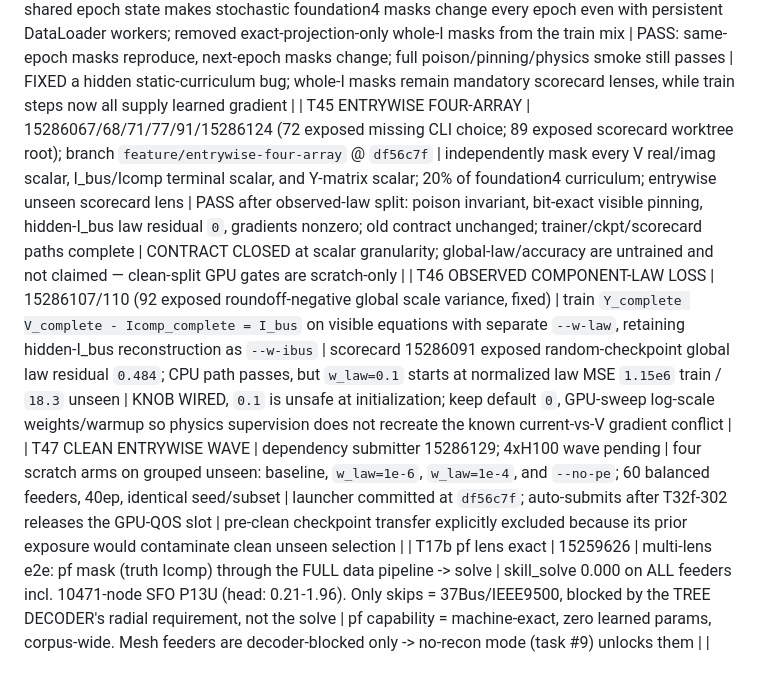
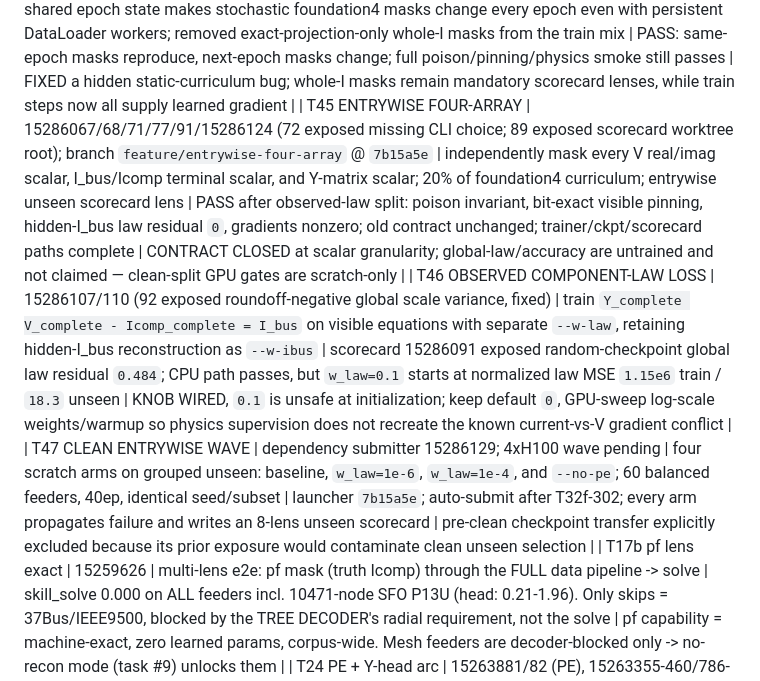
Before and after one commit to EbadmusNLR/Training_new, a Markdown page: training_experiments.md, the part around the change. Rendered like a GitHub page.

Commit message:
record scored entrywise wave

```diff
--- a/training_experiments.md
+++ b/training_experiments.md
@@ -78,9 +78,9 @@ real/imag entries; learned unseen accuracy is pending. Y remains excitation-limi
 | T42 FOUR-ARRAY OUTPUT PATH | 15279601/15281582; branch `feature/four-array-completion` @ `0cec4e4` | unified leak-free completion of `{V,I_bus,Icomp,Y}`; full-width source Icomp; fp64 physics projection; hidden-I_bus loss; whole-array/sparse/component masks + broad scorecard | smoke PASS: poison invariant, visible values bit-pinned, hidden component-law residual 0; determinate WAPE `I_bus=1.09e-5%`, `Icomp=2.01e-11%`; compatible transfer loaded 438/438 tensors | OUTPUT/GATES CLOSED at component granularity; learned arbitrary-mask accuracy and entrywise masks are not claimed yet — foundation4 gate 15281583 queued behind T32f-302 |
 | T43 SCALED GLS CONFIDENCE | 15279545[0-1] | corrected nontrivial-case filter; 64 calibration + 32 disjoint eval feeders; 200 steps with case minibatches, pools 503/504 | global→head med/max: `3.525e-4/7.817e-3 → 1.608e-4/9.128e-3`; `2.479e-4/1.074e-2 → 2.094e-4/8.502e-3` | TRADEOFF: median improves both but max worsens on pool503; no further noisy-SE waves, retain T40 architecture and refocus four-array foundation training |
 | T44 MASK RESAMPLING | 15281906 | shared epoch state makes stochastic foundation4 masks change every epoch even with persistent DataLoader workers; removed exact-projection-only whole-I masks from the train mix | PASS: same-epoch masks reproduce, next-epoch masks change; full poison/pinning/physics smoke still passes | FIXED a hidden static-curriculum bug; whole-I masks remain mandatory scorecard lenses, while train steps now all supply learned gradient |
-| T45 ENTRYWISE FOUR-ARRAY | 15286067/68/71/77/91/15286124 (72 exposed missing CLI choice; 89 exposed scorecard worktree root); branch `feature/entrywise-four-array` @ `df56c7f` | independently mask every V real/imag scalar, I_bus/Icomp terminal scalar, and Y-matrix scalar; 20% of foundation4 curriculum; entrywise unseen scorecard lens | PASS after observed-law split: poison invariant, bit-exact visible pinning, hidden-I_bus law residual `0`, gradients nonzero; old contract unchanged; trainer/ckpt/scorecard paths complete | CONTRACT CLOSED at scalar granularity; global-law/accuracy are untrained and not claimed — clean-split GPU gates are scratch-only |
+| T45 ENTRYWISE FOUR-ARRAY | 15286067/68/71/77/91/15286124 (72 exposed missing CLI choice; 89 exposed scorecard worktree root); branch `feature/entrywise-four-array` @ `7b15a5e` | independently mask every V real/imag scalar, I_bus/Icomp terminal scalar, and Y-matrix scalar; 20% of foundation4 curriculum; entrywise unseen scorecard lens | PASS after observed-law split: poison invariant, bit-exact visible pinning, hidden-I_bus law residual `0`, gradients nonzero; old contract unchanged; trainer/ckpt/scorecard paths complete | CONTRACT CLOSED at scalar granularity; global-law/accuracy are untrained and not claimed — clean-split GPU gates are scratch-only |
 | T46 OBSERVED COMPONENT-LAW LOSS | 15286107/110 (92 exposed roundoff-negative global scale variance, fixed) | train `Y_complete V_complete - Icomp_complete = I_bus` on visible equations with separate `--w-law`, retaining hidden-I_bus reconstruction as `--w-ibus` | scorecard 15286091 exposed random-checkpoint global law residual `0.484`; CPU path passes, but `w_law=0.1` starts at normalized law MSE `1.15e6` train / `18.3` unseen | KNOB WIRED, `0.1` is unsafe at initialization; keep default `0`, GPU-sweep log-scale weights/warmup so physics supervision does not recreate the known current-vs-V gradient conflict |
-| T47 CLEAN ENTRYWISE WAVE | dependency submitter 15286129; 4xH100 wave pending | four scratch arms on grouped unseen: baseline, `w_law=1e-6`, `w_law=1e-4`, and `--no-pe`; 60 balanced feeders, 40ep, identical seed/subset | launcher committed at `df56c7f`; auto-submits after T32f-302 releases the GPU-QOS slot | pre-clean checkpoint transfer explicitly excluded because its prior exposure would contaminate clean unseen selection |
+| T47 CLEAN ENTRYWISE WAVE | dependency submitter 15286129; 4xH100 wave pending | four scratch arms on grouped unseen: baseline, `w_law=1e-6`, `w_law=1e-4`, and `--no-pe`; 60 balanced feeders, 40ep, identical seed/subset | launcher `7b15a5e`; auto-submit after T32f-302; every arm propagates failure and writes an 8-lens unseen scorecard | pre-clean checkpoint transfer explicitly excluded because its prior exposure would contaminate clean unseen selection |
 | T17b pf lens exact | 15259626 | multi-lens e2e: pf mask (truth Icomp) through the FULL data pipeline -> solve | skill_solve 0.000 on ALL feeders incl. 10471-node SFO P13U (head: 0.21-1.96). Only skips = 37Bus/IEEE9500, blocked by the TREE DECODER's radial requirement, not the solve | pf capability = machine-exact, zero learned params, corpus-wide. Mesh feeders are decoder-blocked only -> no-recon mode (task #9) unlocks them |
 | T24 PE + Y-head arc | 15263881/82 (PE), 15263355-460/786-788 (Y v2-v4 + wy0) | PE ablation pair on the 0.789-class config; Y-codec iterations | **PE ESSENTIAL: no-PE train 1.012 / unseen 1.284 (cannot even fit train) vs baseline 0.583/0.831; with T13 pe150 (memorizes, 1.182) the dose-response is complete -- current PE = sweet spot.** rnd_basef 0.831 revalidates the fast path on the real objective. Y-head: v2 feat-space loss, v3 per-position scales, v4 spike-and-slab gate all FAIL (par y_wape 388k-3.2M%); **--w-y 0 recovers trunk to 0.888 -> Y gradients were poisoning the shared trunk -> y_head now DETACHED** | Y estimation remains unsolved as a learned head; next: micro-overfit store breakdown -> structured family-parameter codec. Trunk safe via detach either way |
 | T17 E2E SOLVE WINS | 15259503 | fix_lr2e4 ckpt, random mask, 15 unseen feeders: hidden-Icomp ESTIMATES + truth visible -> one fp64 Ybus solve, vs the same ckpt's V head | **skill_solve 0.000-0.043 vs skill_head 0.68-2.05 -- ~100x, on EVERY feeder**, even at 49-67% hidden Icomp (IEEE123 0.010 vs 0.675; 1638-node SFO P6U 0.008 vs 2.045; 5037-node P9U 0.004 vs 0.756) | **ARCHITECTURE DECIDED (measured): the GNN's V head is dead weight. Model = hidden-Icomp estimator; V = direct fp64 solve of Ybus (topology-agnostic: mesh or radial). pf lens exact by construction; random/se lens ~0.01 TODAY with an ic_head that was never the training focus. Next: solve-decoder eval path + pivot training weight to ic quality** |
```
